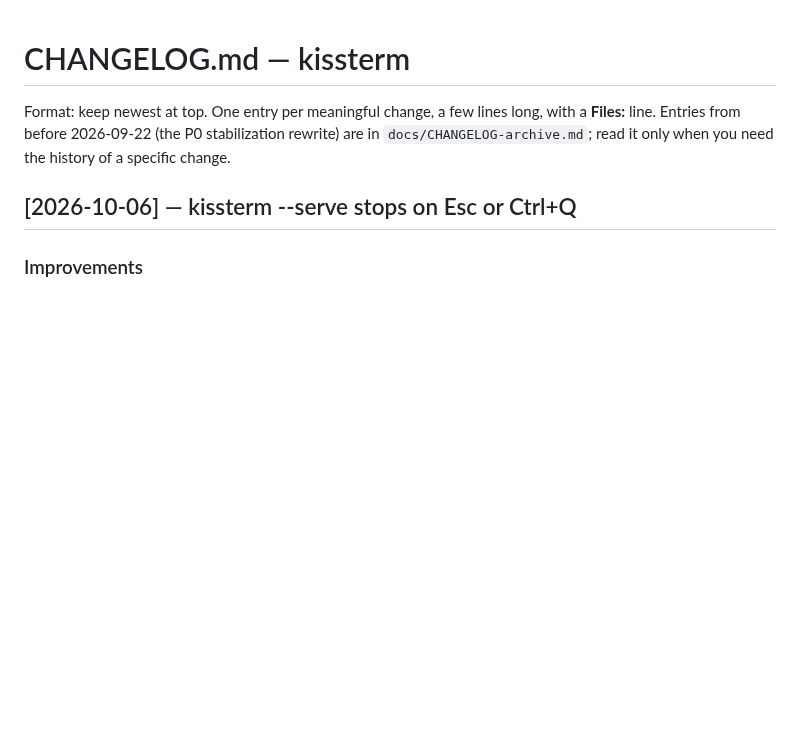
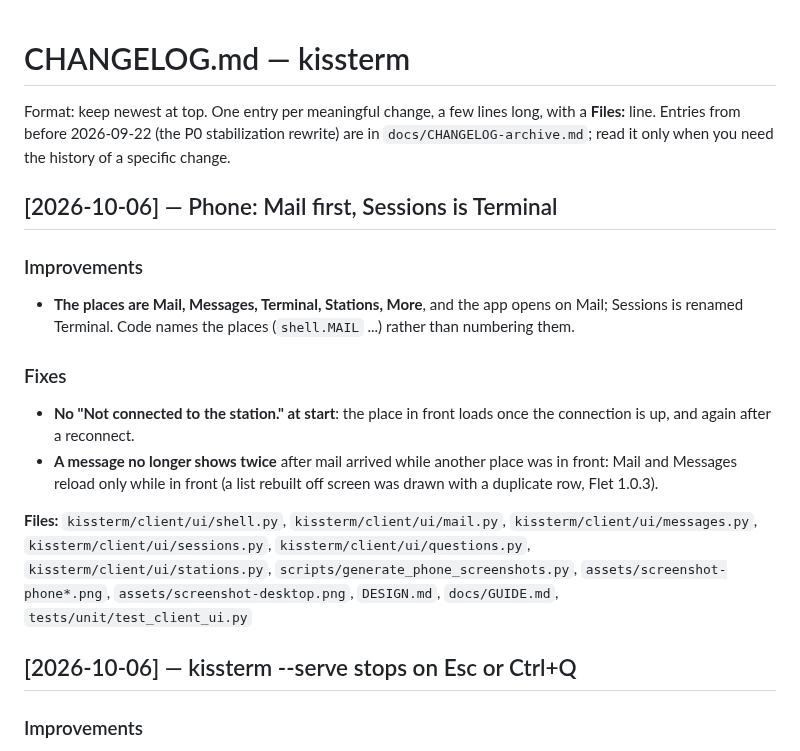
Before and after one commit to bradbrownjr/kissterm, a Markdown page: docs/CHANGELOG.md, the part around the change. Drawn GitHub-style; blank space fills up the shorter version.

```diff
--- a/docs/CHANGELOG.md
+++ b/docs/CHANGELOG.md
@@ -4,6 +4,29 @@ Format: keep newest at top. One entry per meaningful change, a few lines
 long, with a **Files:** line. Entries from before 2026-09-22 (the P0
 stabilization rewrite) are in `docs/CHANGELOG-archive.md`; read it only when
 you need the history of a specific change.
+
+## [2026-10-06] — Phone: Mail first, Sessions is Terminal
+
+### Improvements
+
+- **The places are Mail, Messages, Terminal, Stations, More**, and the
+  app opens on Mail; Sessions is renamed Terminal. Code names the
+  places (`shell.MAIL` ...) rather than numbering them.
+
+### Fixes
+
+- **No "Not connected to the station." at start**: the place in front
+  loads once the connection is up, and again after a reconnect.
+- **A message no longer shows twice** after mail arrived while another
+  place was in front: Mail and Messages reload only while in front
+  (a list rebuilt off screen was drawn with a duplicate row, Flet 1.0.3).
+
+**Files:** `kissterm/client/ui/shell.py`, `kissterm/client/ui/mail.py`,
+`kissterm/client/ui/messages.py`, `kissterm/client/ui/sessions.py`,
+`kissterm/client/ui/questions.py`, `kissterm/client/ui/stations.py`,
+`scripts/generate_phone_screenshots.py`, `assets/screenshot-phone*.png`,
+`assets/screenshot-desktop.png`, `DESIGN.md`, `docs/GUIDE.md`,
+`tests/unit/test_client_ui.py`
 
 ## [2026-10-06] — kissterm --serve stops on Esc or Ctrl+Q
 
```
Also changed, not shown: DESIGN.md (+5 -3 lines), docs/GUIDE.md (+19 -18 lines), assets/screenshot-desktop.png, assets/screenshot-phone-connect.png, assets/screenshot-phone-mail.png, assets/screenshot-phone.png, 10 other files.
